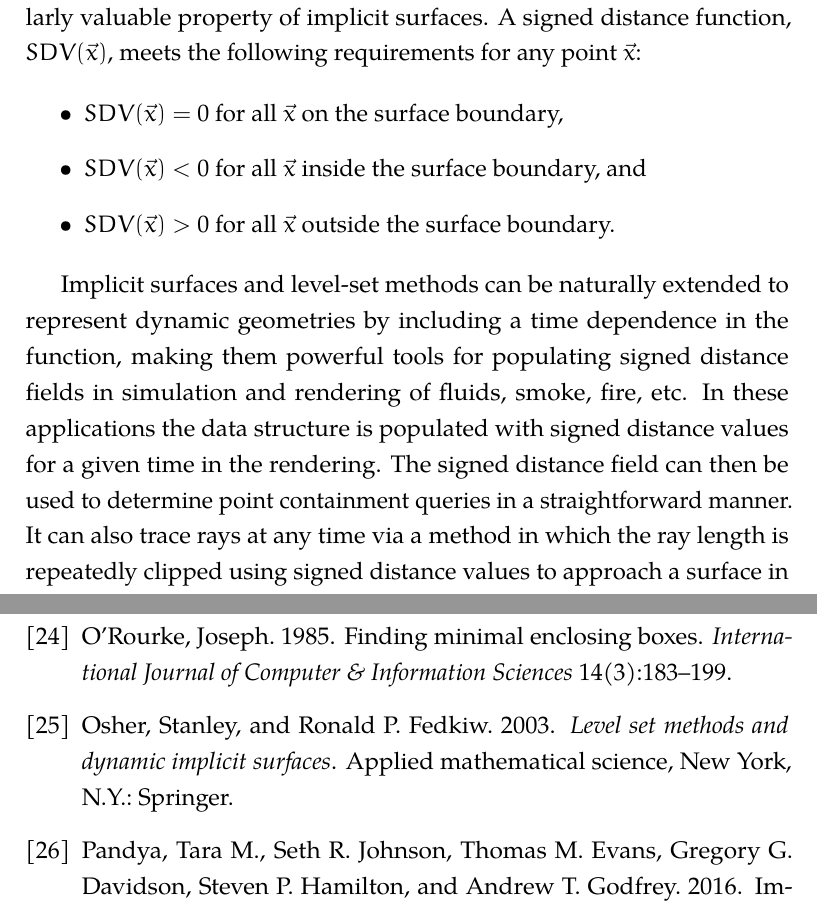
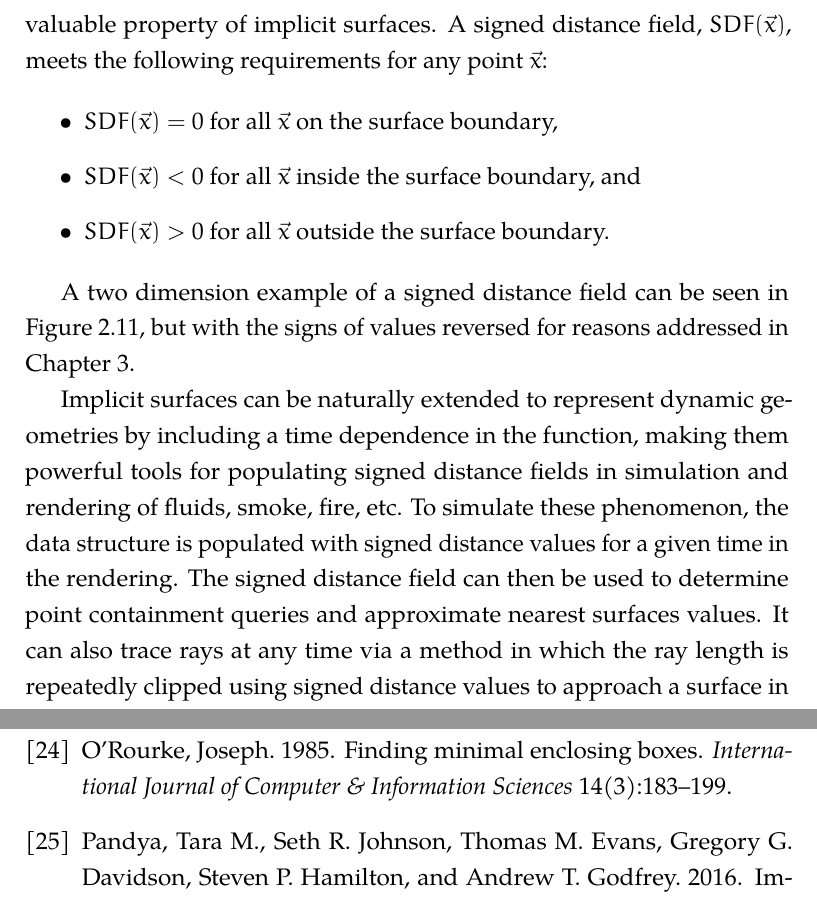
Before and after one commit to pshriwise/dissertation, a LaTeX thesis (document/dissertation.tex, which reads document/chapters/02-background.tex): two parts of pages 54 and 150 of 153, joined at a grey line, cut so that both start at the same text. Compiled offline with pdfLaTeX.

Commit message:
Resolving some issues with repeated information on implicit surfaces.

```diff
--- a/document/chapters/02-background.tex
+++ b/document/chapters/02-background.tex
@@ -822,21 +834,23 @@ Signed distance function generation from implicit surfaces is a
 particularly valuable property of implicit surfaces. A signed distance
-function, $SDV(\vec{x})$, meets the following requirements
+field, $SDF(\vec{x})$, meets the following requirements
 for any point $\vec{x}$:
 
 \begin{itemize}
-\item $ SDV(\vec{x}) = 0 $ for all $ \vec{x} $ on the surface boundary,
-\item $ SDV(\vec{x}) < 0 $ for all $\vec{x}$ inside the surface boundary, and
-\item $ SDV(\vec{x}) > 0 $ for all $\vec{x}$ outside the surface boundary.
+\item $ SDF(\vec{x}) = 0 $ for all $ \vec{x} $ on the surface boundary,
+\item $ SDF(\vec{x}) < 0 $ for all $\vec{x}$ inside the surface boundary, and
+\item $ SDF(\vec{x}) > 0 $ for all $\vec{x}$ outside the surface boundary.
 \end{itemize}
 
-Implicit surfaces and level-set methods can be naturally extended to
-represent dynamic geometries by including a time dependence in the
-function, making them powerful tools for populating signed distance
-fields in simulation and rendering of fluids, smoke, fire, etc. In
-these applications the data structure is populated with signed
-distance values for a given time in the rendering. The signed distance
-field can then be used to determine point containment queries in a
-straightforward manner. It can also trace rays at any time via a
-method in which the ray length is repeatedly clipped using signed
-distance values to approach a surface in a process called ray marching
-\cite{Tomczak_2012}.
+A two dimension example of a signed distance field can be seen in Figure
+\ref{fig:preconditioner_datastruct}, but with the signs of values reversed for
+reasons addressed in Chapter \ref{ch:preconditioning}.
+
+Implicit surfaces can be naturally extended to represent dynamic geometries by
+including a time dependence in the function, making them powerful tools for
+populating signed distance fields in simulation and rendering of fluids, smoke,
+fire, etc. To simulate these phenomenon, the data structure is populated with
+signed distance values for a given time in the rendering. The signed distance
+field can then be used to determine point containment queries and approximate
+nearest surfaces values. It can also trace rays at any time via a method in
+which the ray length is repeatedly clipped using signed distance values to
+approach a surface in a process called ray marching \cite{Tomczak_2012}.
```
Also changed, not shown: document/chapters/03-sdf_preconditioner.tex (+0 -8 lines), document/chapters/04-simd_bvh.tex (+2 -1 lines), document/chapters/02-background.tex (74 more changed lines).
